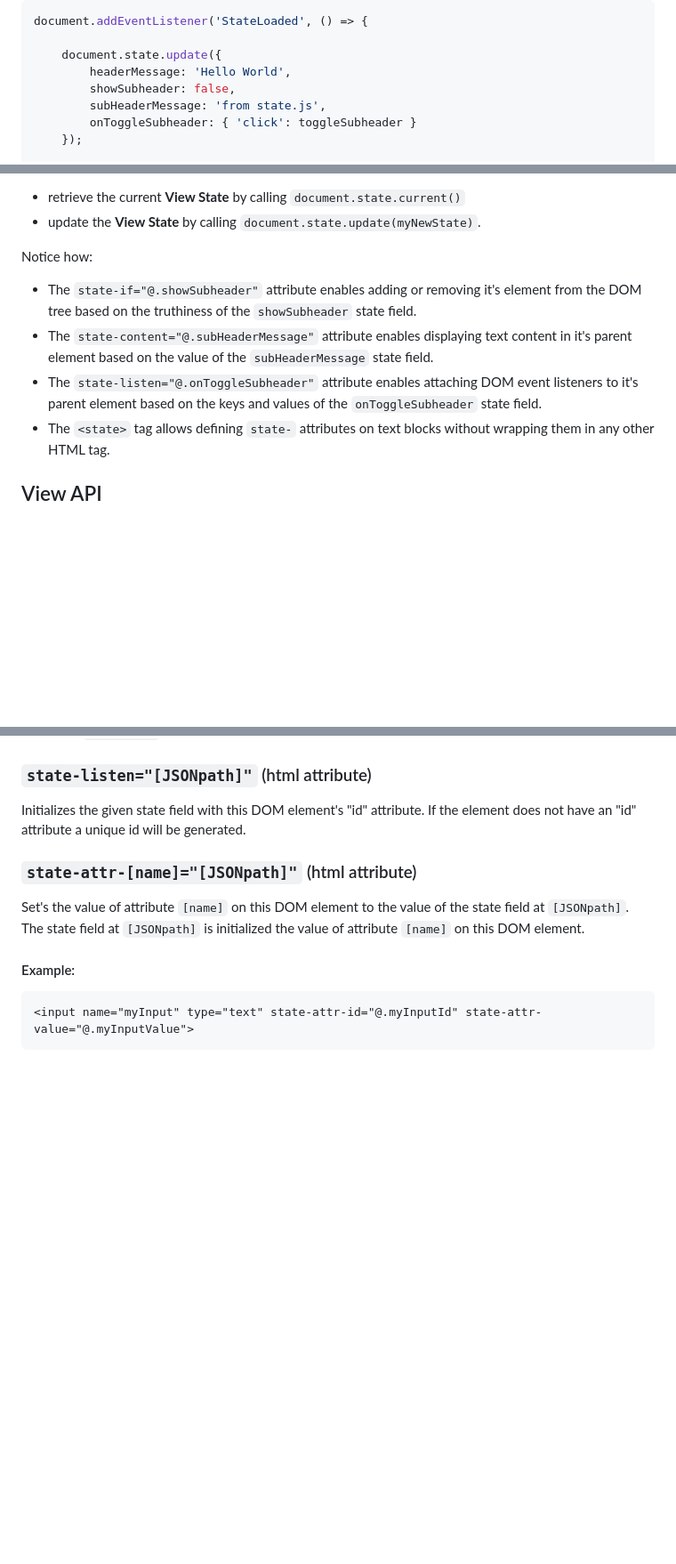
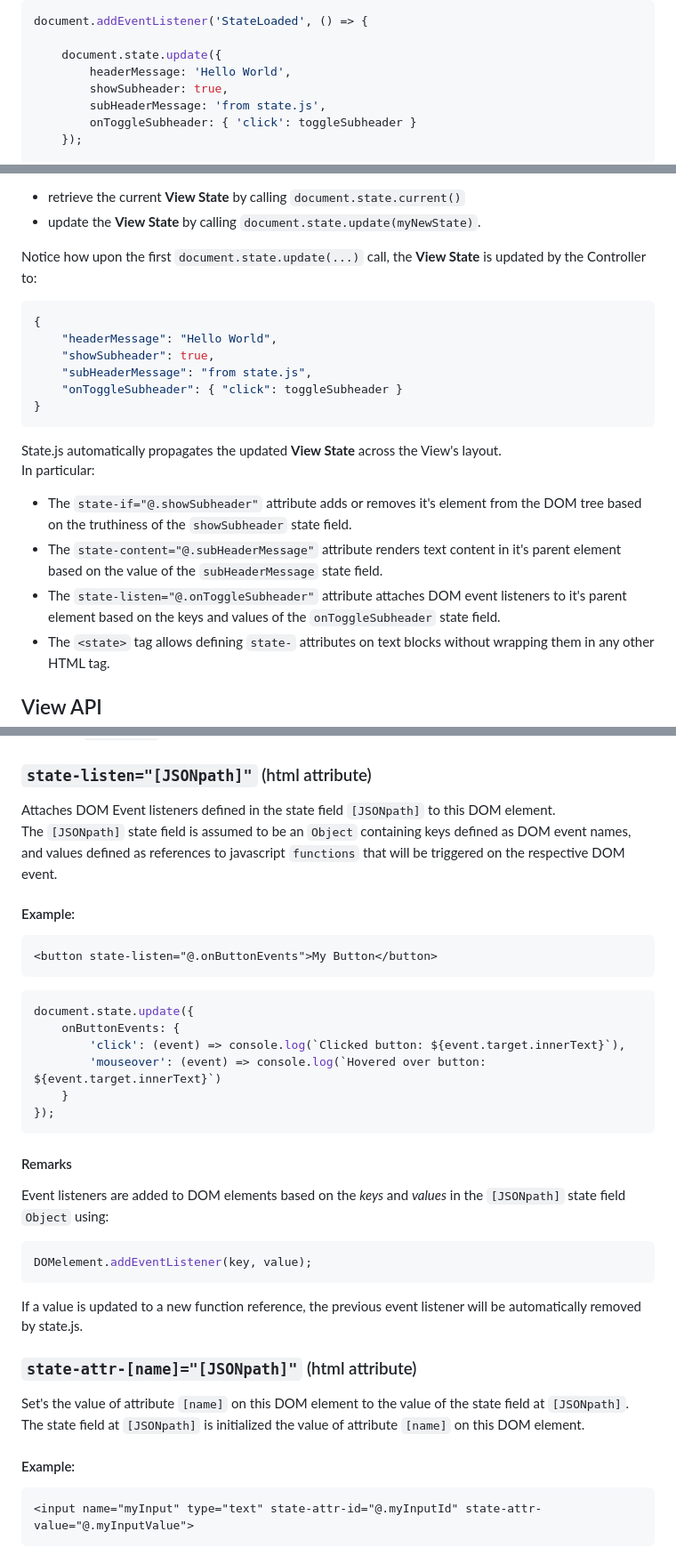
Before and after one commit to rivierasolutions/state.js, a Markdown page: README.md, 3 parts joined by grey strips. Shown at 89% size. GitHub-like rendering; blank space fills up the shorter version.

Commit message:
Continued work on README.md

````diff
--- a/README.md
+++ b/README.md
@@ -85,7 +90,7 @@ document.addEventListener('StateLoaded', () => {
 
     document.state.update({
         headerMessage: 'Hello World',
-        showSubheader: false,
+        showSubheader: true,
         subHeaderMessage: 'from state.js',
         onToggleSubheader: { 'click': toggleSubheader }
     });
@@ -110,10 +115,20 @@ the *Controller* `index.controller.js` may:
 - retrieve the current **View State** by calling `document.state.current()`
 - update the **View State** by calling `document.state.update(myNewState)`.
 
-Notice how:
-- The `state-if="@.showSubheader"` attribute enables adding or removing it's element from the DOM tree based on the truthiness of the `showSubheader` state field.
-- The `state-content="@.subHeaderMessage"` attribute enables displaying text content in it's parent element based on the value of the `subHeaderMessage` state field.
-- The `state-listen="@.onToggleSubheader"` attribute enables attaching DOM event listeners to it's parent element based on the keys and values of the `onToggleSubheader` state field.
+Notice how upon the first `document.state.update(...)` call, the **View State** is updated by the Controller to:
+```json
+{
+    "headerMessage": "Hello World",
+    "showSubheader": true,
+    "subHeaderMessage": "from state.js",
+    "onToggleSubheader": { "click": toggleSubheader }
+}
+```
+State.js automatically propagates the updated **View State** across the View's layout.
+In particular:
+- The `state-if="@.showSubheader"` attribute adds or removes it's element from the DOM tree based on the truthiness of the `showSubheader` state field.
+- The `state-content="@.subHeaderMessage"` attribute renders text content in it's parent element based on the value of the `subHeaderMessage` state field.
+- The `state-listen="@.onToggleSubheader"` attribute attaches DOM event listeners to it's parent element based on the keys and values of the `onToggleSubheader` state field.
 - The `<state>` tag allows defining `state-` attributes on text blocks without wrapping them in any other HTML tag.
 
 ## View API
@@ -215,7 +230,30 @@ The special `$index` field, containing the array item's current index will be ap
 
 ### `state-listen="[JSONpath]"` (html attribute)
 
-Initializes the given state field with this DOM element's "id" attribute. If the element does not have an "id" attribute a unique id will be generated.
+Attaches DOM Event listeners defined in the state field `[JSONpath]` to this DOM element.
+The `[JSONpath]` state field is assumed to be an `Object` containing keys defined as DOM event names,
+and values defined as references to javascript `functions` that will be triggered on the respective DOM event.
+
+#### Example:
+```html
+<button state-listen="@.onButtonEvents">My Button</button>
+```
+```javascript
+document.state.update({
+    onButtonEvents: {
+        'click': (event) => console.log(`Clicked button: ${event.target.innerText}`),
+        'mouseover': (event) => console.log(`Hovered over button: ${event.target.innerText}`)
+    }
+});
+```
+
+#### Remarks
+
+Event listeners are added to DOM elements based on the *keys* and *values* in the `[JSONpath]` state field `Object` using:
+```javascript
+DOMelement.addEventListener(key, value);
+```
+If a value is updated to a new function reference, the previous event listener will be automatically removed by state.js.
 
 ### `state-attr-[name]="[JSONpath]"` (html attribute)
 
````
Also changed, not shown: other parts of README.md (+11 -6 lines).
